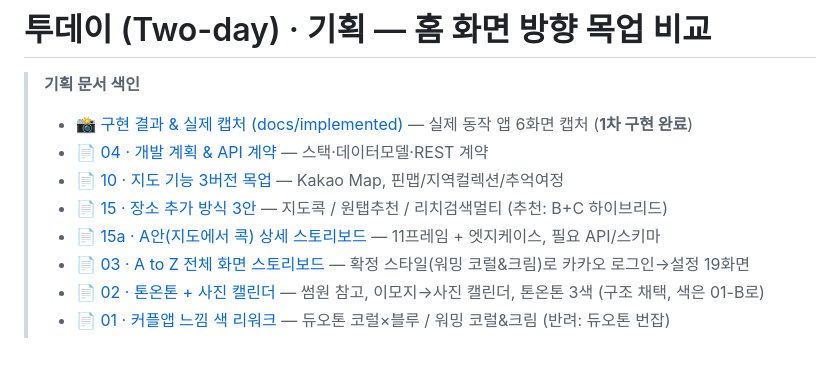
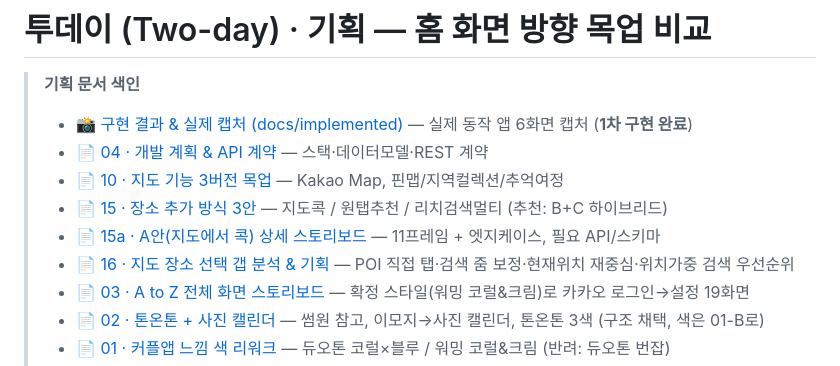
Before and after one commit to seunghw2/couple-diary, a Markdown page: docs/planning/README.md, the part around the change. Rendered like a GitHub page.

Commit message:
docs(planning): 16 지도 장소 선택 갭 분석 & 기획
실사용 피드백 2건(지도 POI 직접 탭 불가, 검색 시 과도 줌아웃) 원인·수정안 +
경쟁 지도앱 대비 결손(현재위치 재중심·위치가중 검색·최근 장소 등) 우선순위 정리.

Co-Authored-By: Claude Opus 4.8 <noreply@anthropic.com>

```diff
--- a/docs/planning/README.md
+++ b/docs/planning/README.md
@@ -6,6 +6,7 @@
 > - 📄 [10 · 지도 기능 3버전 목업](10-map.md) — Kakao Map, 핀맵/지역컬렉션/추억여정
 > - 📄 [15 · 장소 추가 방식 3안](15-place-add.md) — 지도콕 / 원탭추천 / 리치검색멀티 (추천: B+C 하이브리드)
 > - 📄 [15a · A안(지도에서 콕) 상세 스토리보드](15a-place-add-mappick.md) — 11프레임 + 엣지케이스, 필요 API/스키마
+> - 📄 [16 · 지도 장소 선택 갭 분석 & 기획](16-map-features.md) — POI 직접 탭·검색 줌 보정·현재위치 재중심·위치가중 검색 우선순위
 > - 📄 [03 · A to Z 전체 화면 스토리보드](03-full-storyboard.md) — 확정 스타일(워밍 코럴&크림)로 카카오 로그인→설정 19화면
 > - 📄 [02 · 톤온톤 + 사진 캘린더](02-tone-photo-calendar.md) — 썸원 참고, 이모지→사진 캘린더, 톤온톤 3색 (구조 채택, 색은 01-B로)
 > - 📄 [01 · 커플앱 느낌 색 리워크](01-couple-colors.md) — 듀오톤 코럴×블루 / 워밍 코럴&크림 (반려: 듀오톤 번잡)
```
Also changed, not shown: docs/planning/16-map-features.md (added, +99 -0 lines).
